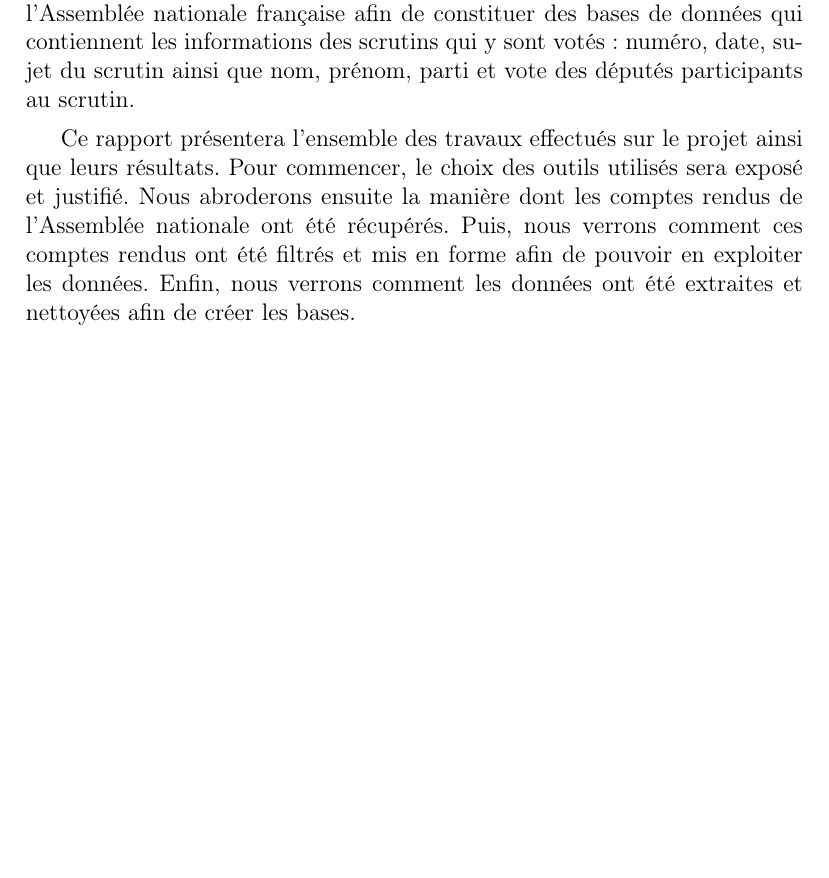
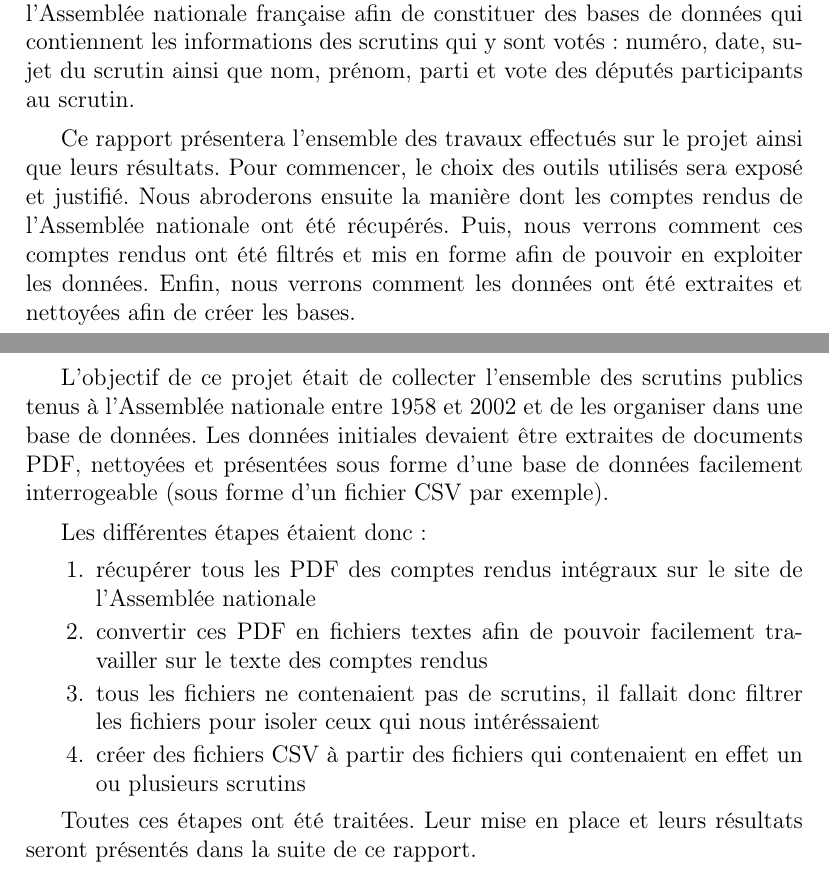
Before and after one commit to qb-rgb/PJI, a LaTeX document (rapport/rapport.tex, which reads rapport/objectifs.tex): part of page 4 of 12 before the commit and two parts of pages 4 and 5 of 12 after it, the two joined at a grey line, cut so that both start at the same text, the shorter picture padded with empty space. Compiled offline with pdfLaTeX.

Commit message:
Ajoute la rédaction de la partie 1 : objectifs

```diff
--- a/rapport/objectifs.tex
+++ b/rapport/objectifs.tex
@@ -1 +1,14 @@
 \section{Objectifs du projet}
+
+L'objectif de ce projet était de collecter l'ensemble des scrutins publics tenus à l'Assemblée nationale entre 1958 et 2002 et de les organiser dans une base de données.
+Les données initiales devaient être extraites de documents PDF, nettoyées et présentées sous forme d'une base de données facilement interrogeable (sous forme d'un fichier CSV par exemple).
+
+Les différentes étapes étaient donc :
+\begin{enumerate}
+\item récupérer tous les PDF des comptes rendus intégraux sur le site de l'Assemblée nationale
+\item convertir ces PDF en fichiers textes afin de pouvoir facilement travailler sur le texte des comptes rendus
+\item tous les fichiers ne contenaient pas de scrutins, il fallait donc filtrer les fichiers pour isoler ceux qui nous intéréssaient
+\item créer des fichiers CSV à partir des fichiers qui contenaient en effet un ou plusieurs scrutins
+\end{enumerate}
+
+Toutes ces étapes ont été traitées. Leur mise en place et leurs résultats seront présentés dans la suite de ce rapport.
```
